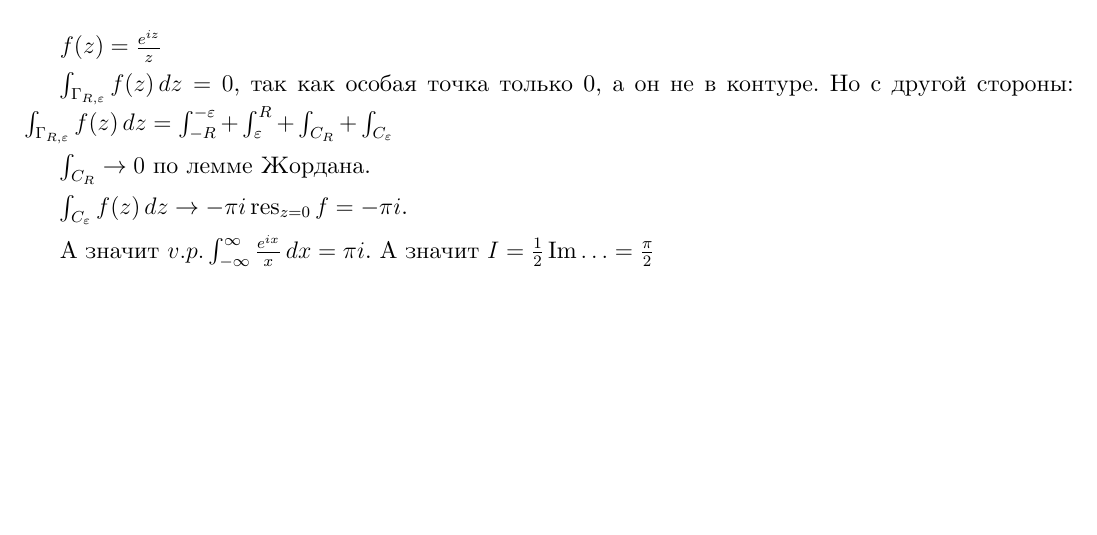
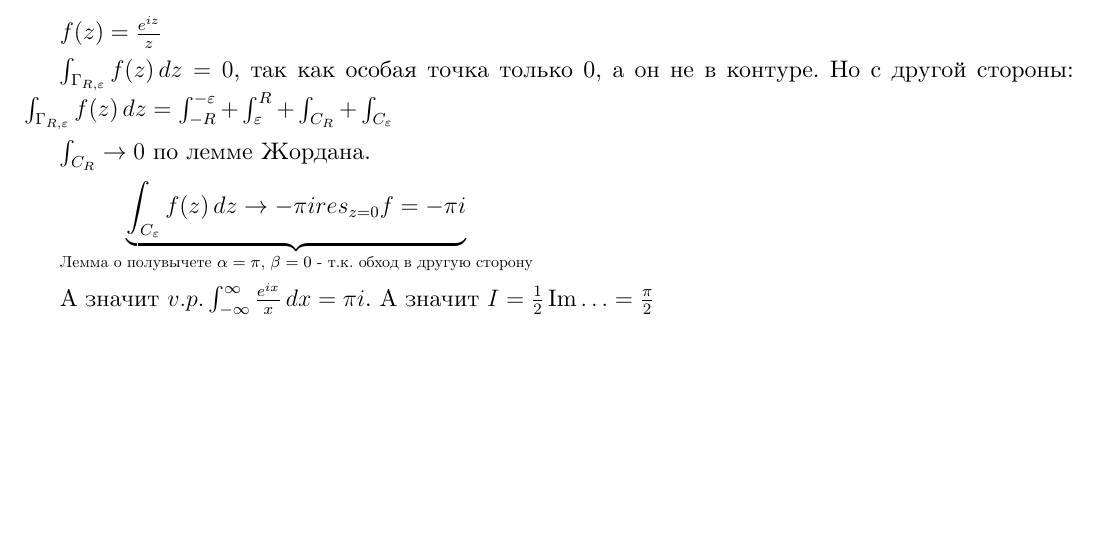
Before and after one commit to dmitrii-artuhov/HSE-summaries, a LaTeX document (src/term3-calculus/conspect.tex, which reads src/term3-calculus/04-functions-of-complex-variable.tex): part of page 98 of 118, cut so that both start at the same text. Compiled offline with XeLaTeX.

Commit message:
Elaborate the idea of proof of integral

```diff
--- a/src/term3-calculus/04-functions-of-complex-variable.tex
+++ b/src/term3-calculus/04-functions-of-complex-variable.tex
@@ -1765,7 +1765,7 @@
 
     $\int_{C_R} \rightarrow 0$ по лемме Жордана.
 
-    $\int_{C_{\varepsilon}} f(z) \, dz \rightarrow -\pi i \res_{z = 0} f = -\pi i$.
+    $ \underbrace{\int_{C_{\varepsilon}} f(z) \, dz \rightarrow -\pi i res_{z = 0} f = -\pi i}_{\text{Лемма о полувычете $\alpha=\pi$, $\beta=0$ - т.к. обход в другую сторону}}$
 
     А значит $v.p. \int_{-\infty}^{\infty} \frac{e^{ix}}{x} \, dx = \pi i$. А значит
     $I = \frac{1}{2} \Im \ldots = \frac{\pi}{2}$
```
